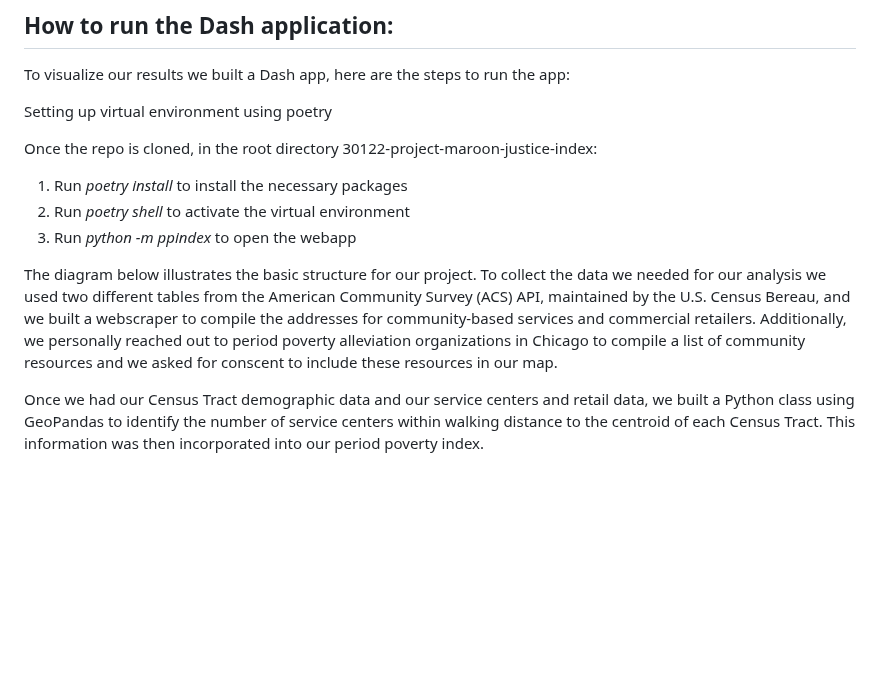
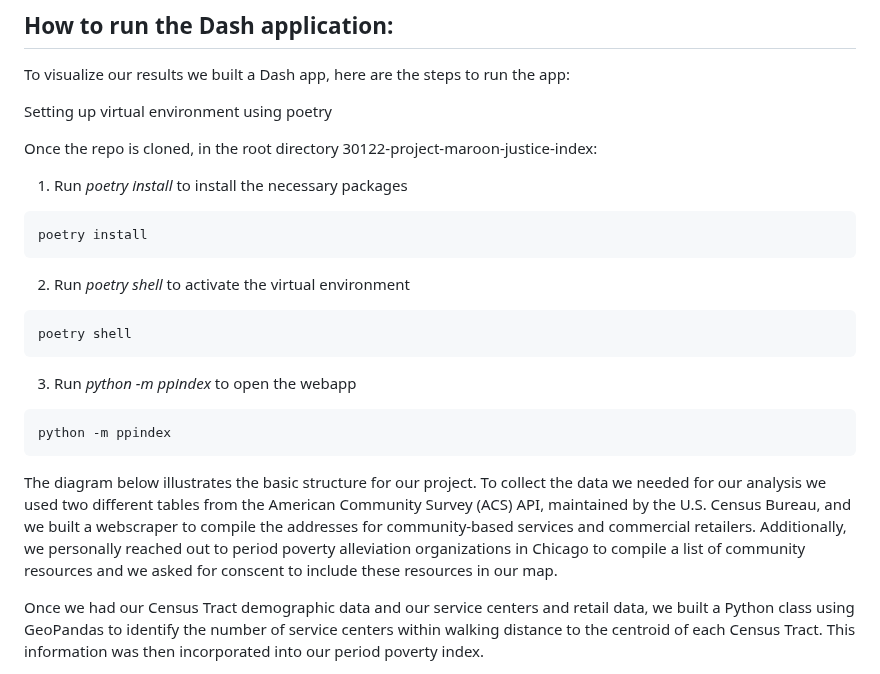
Before and after one commit to uchicago-2023-capp30122/30122-project-maroon-justice-index, a Markdown page: README.md, the part around the change. Rendered like a GitHub page; blank space fills up the shorter version.

Commit message:
added code boxes to readme

````diff
--- a/README.md
+++ b/README.md
@@ -16,11 +16,25 @@ To visualize our results we built a Dash app, here are the steps to run the app:
 Setting up virtual environment using poetry
 
 Once the repo is cloned, in the root directory 30122-project-maroon-justice-index:
+
 1.	Run *poetry install* to install the necessary packages
+
+```python
+poetry install
+```
 2.	Run *poetry shell* to activate the virtual environment
+
+```python
+poetry shell
+```
+
 3.	Run *python -m ppindex* to open the webapp
 
-The diagram below illustrates the basic structure for our project. To collect the data we needed for our analysis we used two different tables from the American Community Survey (ACS) API, maintained by the U.S. Census Bereau, and we built a webscraper to compile the addresses for community-based services and commercial retailers. Additionally, we personally reached out to period poverty alleviation organizations in Chicago to compile a list of community resources and we asked for conscent to include these resources in our map.
+```python
+python -m ppindex
+```
+
+The diagram below illustrates the basic structure for our project. To collect the data we needed for our analysis we used two different tables from the American Community Survey (ACS) API, maintained by the U.S. Census Bureau, and we built a webscraper to compile the addresses for community-based services and commercial retailers. Additionally, we personally reached out to period poverty alleviation organizations in Chicago to compile a list of community resources and we asked for conscent to include these resources in our map.
 
 Once we had our Census Tract demographic data and our service centers and retail data, we built a Python class using GeoPandas to identify the number of service centers within walking distance to the centroid of each Census Tract. This information was then incorporated into our period poverty index.
 
````
